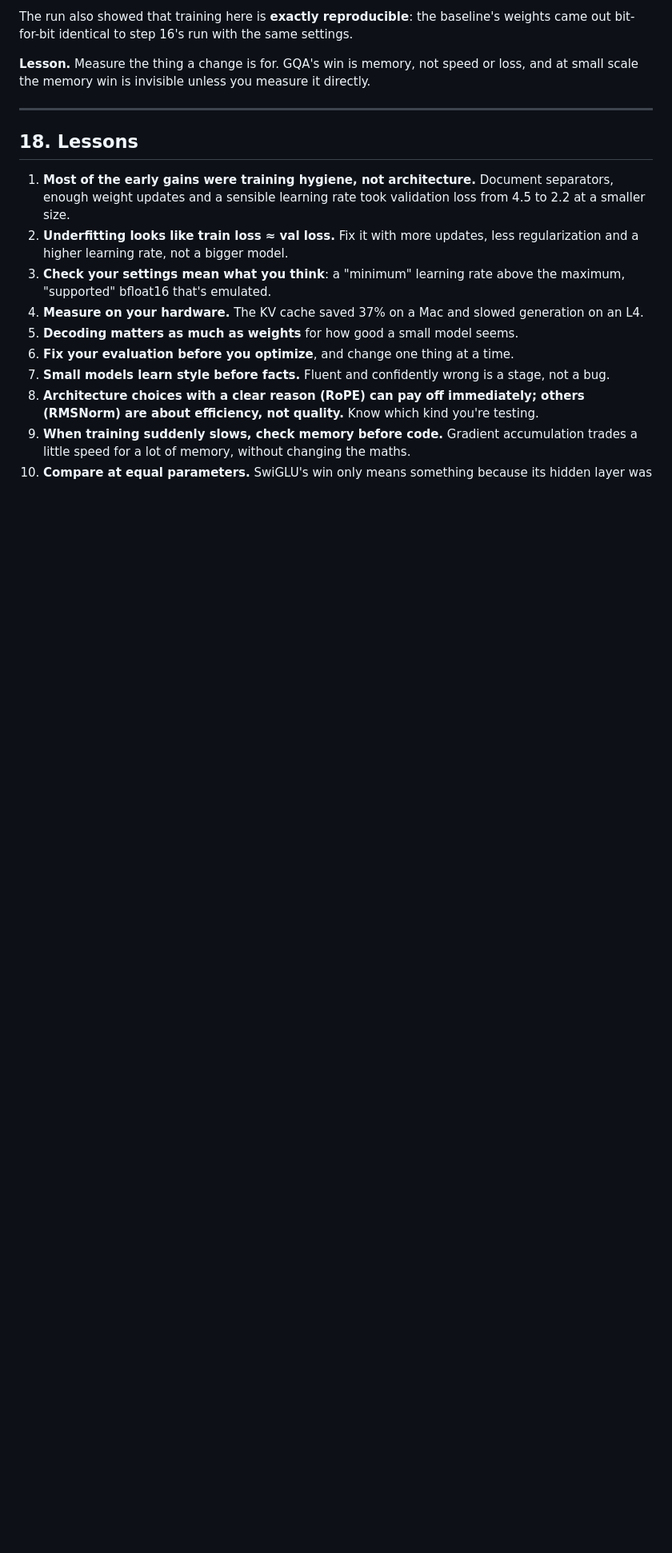
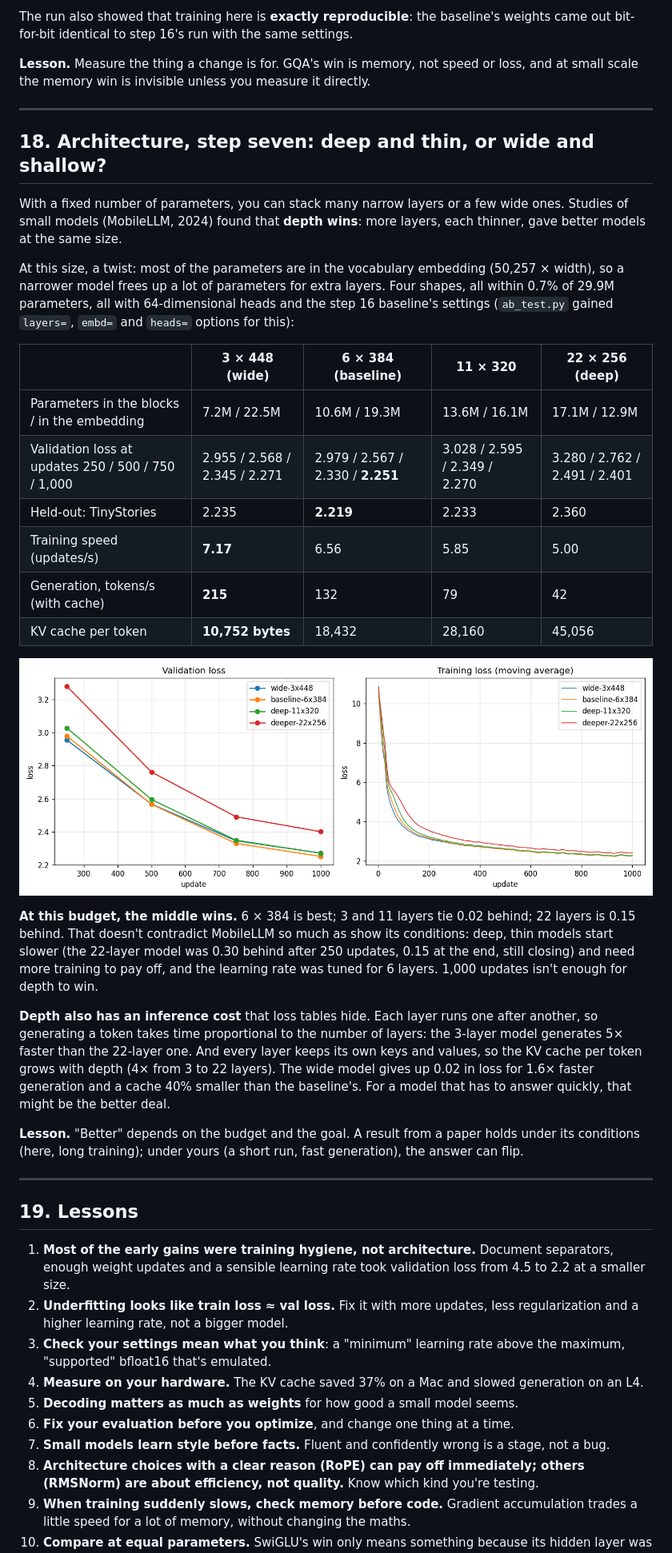
Before and after one commit to a-ramakrishnan/tinystories-ARM-model, a Markdown page: docs/journey.md, the part around one of its changes. Shown at 80% size. Drawn GitHub-style; pictures changed too: docs/screenshots/ab-a7-depth-width.png (added); blank space fills up the shorter version.

Commit message:
A7 results: at 1,000 updates the 6x384 shape is best; depth costs generation speed
Four shapes at ~29.9M parameters on a Colab L4: 3x448 2.271, 6x384 2.251, 11x320 2.270, 22x256 2.401 (slow
start, still closing). Generation: 215 tokens/s at 3 layers vs 42 at 22; the KV cache grows with depth.

```diff
--- a/docs/journey.md
+++ b/docs/journey.md
@@ -563,7 +564,44 @@ memory win is invisible unless you measure it directly.
 
 ---
 
-## 18. Lessons
+## 18. Architecture, step seven: deep and thin, or wide and shallow?
+
+With a fixed number of parameters, you can stack many narrow layers or a few wide ones. Studies of small models
+(MobileLLM, 2024) found that **depth wins**: more layers, each thinner, gave better models at the same size.
+
+At this size, a twist: most of the parameters are in the vocabulary embedding (50,257 × width), so a narrower
+model frees up a lot of parameters for extra layers. Four shapes, all within 0.7% of 29.9M parameters, all with
+64-dimensional heads and the step 16 baseline's settings (`ab_test.py` gained `layers=`, `embd=` and `heads=`
+options for this):
+
+| | 3 × 448 (wide) | 6 × 384 (baseline) | 11 × 320 | 22 × 256 (deep) |
+|---|---|---|---|---|
+| Parameters in the blocks / in the embedding | 7.2M / 22.5M | 10.6M / 19.3M | 13.6M / 16.1M | 17.1M / 12.9M |
+| Validation loss at updates 250 / 500 / 750 / 1,000 | 2.955 / 2.568 / 2.345 / 2.271 | 2.979 / 2.567 / 2.330 / **2.251** | 3.028 / 2.595 / 2.349 / 2.270 | 3.280 / 2.762 / 2.491 / 2.401 |
+| Held-out: TinyStories | 2.235 | **2.219** | 2.233 | 2.360 |
+| Training speed (updates/s) | **7.17** | 6.56 | 5.85 | 5.00 |
+| Generation, tokens/s (with cache) | **215** | 132 | 79 | 42 |
+| KV cache per token | **10,752 bytes** | 18,432 | 28,160 | 45,056 |
+
+![Validation and training loss for the four shapes](screenshots/ab-a7-depth-width.png)
+
+**At this budget, the middle wins.** 6 × 384 is best; 3 and 11 layers tie 0.02 behind; 22 layers is 0.15
+behind. That doesn't contradict MobileLLM so much as show its conditions: deep, thin models start slower (the
+22-layer model was 0.30 behind after 250 updates, 0.15 at the end, still closing) and need more training to pay
+off, and the learning rate was tuned for 6 layers. 1,000 updates isn't enough for depth to win.
+
+**Depth also has an inference cost** that loss tables hide. Each layer runs one after another, so generating a
+token takes time proportional to the number of layers: the 3-layer model generates 5× faster than the 22-layer
+one. And every layer keeps its own keys and values, so the KV cache per token grows with depth (4× from 3 to 22
+layers). The wide model gives up 0.02 in loss for 1.6× faster generation and a cache 40% smaller than the
+baseline's. For a model that has to answer quickly, that might be the better deal.
+
+**Lesson.** "Better" depends on the budget and the goal. A result from a paper holds under its conditions (here,
+long training); under yours (a short run, fast generation), the answer can flip.
+
+---
+
+## 19. Lessons
 
 1. **Most of the early gains were training hygiene, not architecture.** Document separators, enough weight
    updates and a sensible learning rate took validation loss from 4.5 to 2.2 at a smaller size.
```
Also changed, not shown: other parts of docs/journey.md (+7 -4 lines), README.md (+2 -1 lines).
